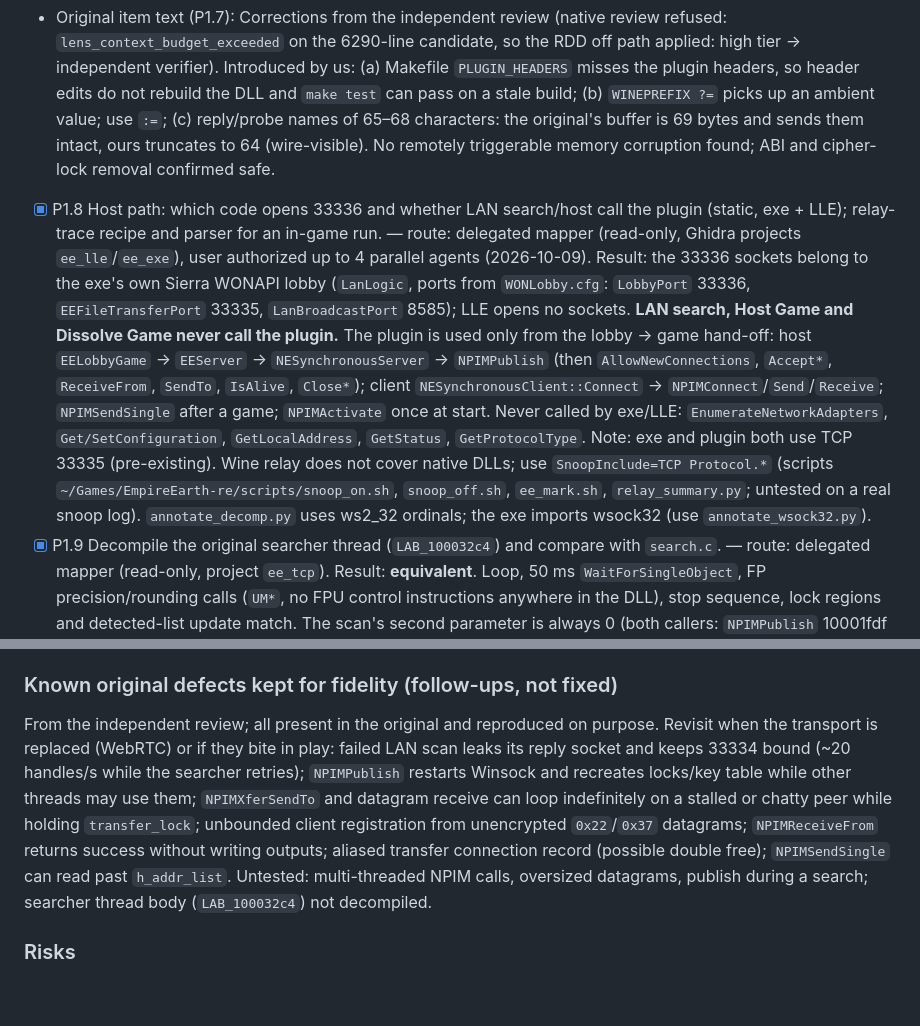
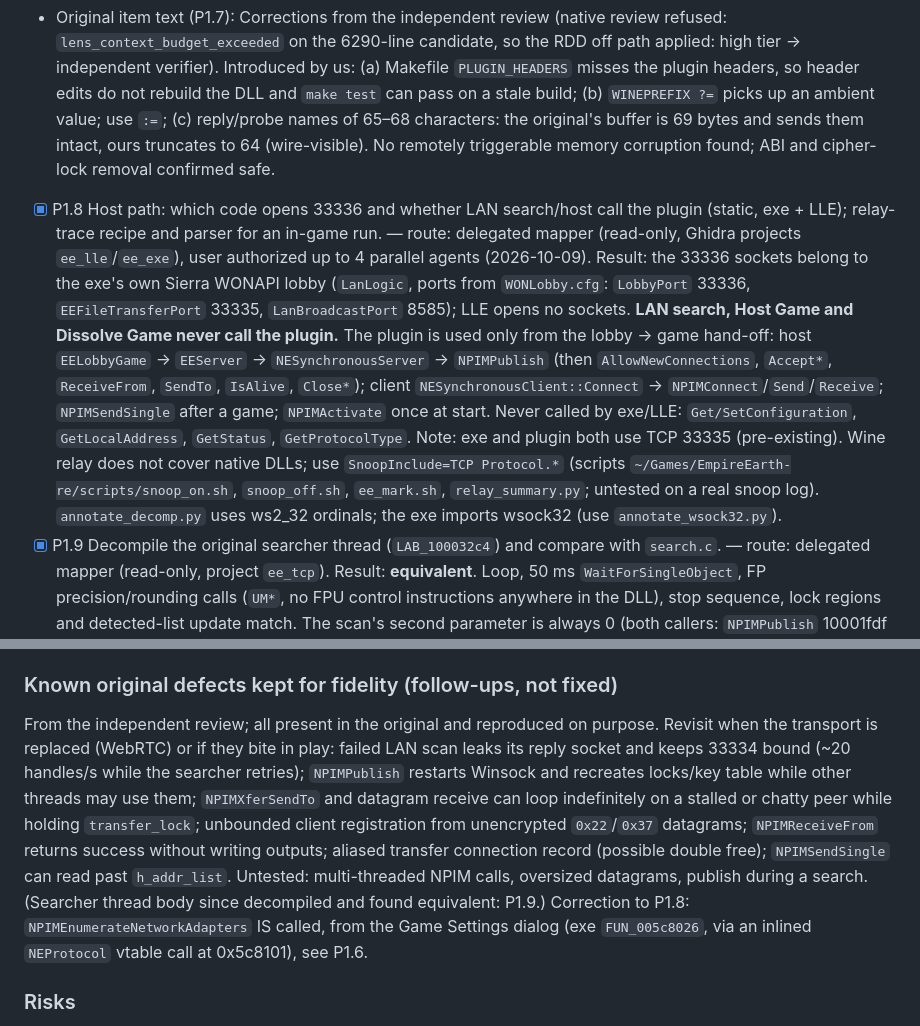
Before and after one commit to McGregory99/empire-earth-web, a Markdown page: odd/tasks/empire-earth-web.md, 2 parts joined by grey strips. Rendered like a GitHub page; blank space fills up the shorter version.

Commit message:
docs: correct the adapter-enumeration caller and searcher status

```diff
--- a/odd/tasks/empire-earth-web.md
+++ b/odd/tasks/empire-earth-web.md
@@ -122,12 +122,12 @@ Smallest plugin (37 KB, 4 sections). Pure C ABI: 30 `NPIM*` + 3 `PIM*` exports,
 - [x] P1.7 Corrections from the independent review — route: delegated writer (same agent). Evidence: `601d556` (Makefile: plugin headers as prerequisites, `WINEPREFIX :=`), RED `05afac3` (names of 64–84 characters; golden re-recorded from the original, +24 lines), GREEN `95cc710` (69-byte game-name field; 69+ characters send nothing and record 10022/10014 like the original). Seven header-constant mutants now fail `make test` without a clean build. Parent spot check: `make test` PASS. Native review (range `77233b6..4c6af25`, high risk, 13 files / 424 lines): user granted, 4 lenses, **approved**, acknowledged (lineage `review-8051363d9cd56bd4`, authority burned). Advisory, non-blocking: R2-001 `tests/tcp_protocol/support.c:95-102`, R2-002 `src/plugins/tcp_protocol/server.c:330` (readability suggestions), R3-001 WARNING `tests/tcp_protocol/scenarios_names.c:33`, R3-002 `scenarios_names.c:95-103` (reliability). Not addressed: service names of 65+ characters (no deterministic original behavior); `WINE ?=` still takes an ambient value.
 - Original item text (P1.7): Corrections from the independent review (native review refused: `lens_context_budget_exceeded` on the 6290-line candidate, so the RDD off path applied: high tier → independent verifier). Introduced by us: (a) Makefile `PLUGIN_HEADERS` misses the plugin headers, so header edits do not rebuild the DLL and `make test` can pass on a stale build; (b) `WINEPREFIX ?=` picks up an ambient value; use `:=`; (c) reply/probe names of 65–68 characters: the original's buffer is 69 bytes and sends them intact, ours truncates to 64 (wire-visible). No remotely triggerable memory corruption found; ABI and cipher-lock removal confirmed safe.
 
-- [x] P1.8 Host path: which code opens 33336 and whether LAN search/host call the plugin (static, exe + LLE); relay-trace recipe and parser for an in-game run. — route: delegated mapper (read-only, Ghidra projects `ee_lle`/`ee_exe`), user authorized up to 4 parallel agents (2026-10-09). Result: the 33336 sockets belong to the exe's own Sierra WONAPI lobby (`LanLogic`, ports from `WONLobby.cfg`: `LobbyPort` 33336, `EEFileTransferPort` 33335, `LanBroadcastPort` 8585); LLE opens no sockets. **LAN search, Host Game and Dissolve Game never call the plugin.** The plugin is used only from the lobby → game hand-off: host `EELobbyGame` → `EEServer` → `NESynchronousServer` → `NPIMPublish` (then `AllowNewConnections`, `Accept*`, `ReceiveFrom`, `SendTo`, `IsAlive`, `Close*`); client `NESynchronousClient::Connect` → `NPIMConnect`/`Send`/`Receive`; `NPIMSendSingle` after a game; `NPIMActivate` once at start. Never called by exe/LLE: `EnumerateNetworkAdapters`, `Get/SetConfiguration`, `GetLocalAddress`, `GetStatus`, `GetProtocolType`. Note: exe and plugin both use TCP 33335 (pre-existing). Wine relay does not cover native DLLs; use `SnoopInclude=TCP Protocol.*` (scripts `~/Games/EmpireEarth-re/scripts/snoop_on.sh`, `snoop_off.sh`, `ee_mark.sh`, `relay_summary.py`; untested on a real snoop log). `annotate_decomp.py` uses ws2_32 ordinals; the exe imports wsock32 (use `annotate_wsock32.py`).
+- [x] P1.8 Host path: which code opens 33336 and whether LAN search/host call the plugin (static, exe + LLE); relay-trace recipe and parser for an in-game run. — route: delegated mapper (read-only, Ghidra projects `ee_lle`/`ee_exe`), user authorized up to 4 parallel agents (2026-10-09). Result: the 33336 sockets belong to the exe's own Sierra WONAPI lobby (`LanLogic`, ports from `WONLobby.cfg`: `LobbyPort` 33336, `EEFileTransferPort` 33335, `LanBroadcastPort` 8585); LLE opens no sockets. **LAN search, Host Game and Dissolve Game never call the plugin.** The plugin is used only from the lobby → game hand-off: host `EELobbyGame` → `EEServer` → `NESynchronousServer` → `NPIMPublish` (then `AllowNewConnections`, `Accept*`, `ReceiveFrom`, `SendTo`, `IsAlive`, `Close*`); client `NESynchronousClient::Connect` → `NPIMConnect`/`Send`/`Receive`; `NPIMSendSingle` after a game; `NPIMActivate` once at start. Never called by exe/LLE: `Get/SetConfiguration`, `GetLocalAddress`, `GetStatus`, `GetProtocolType`. Note: exe and plugin both use TCP 33335 (pre-existing). Wine relay does not cover native DLLs; use `SnoopInclude=TCP Protocol.*` (scripts `~/Games/EmpireEarth-re/scripts/snoop_on.sh`, `snoop_off.sh`, `ee_mark.sh`, `relay_summary.py`; untested on a real snoop log). `annotate_decomp.py` uses ws2_32 ordinals; the exe imports wsock32 (use `annotate_wsock32.py`).
 - [x] P1.9 Decompile the original searcher thread (`LAB_100032c4`) and compare with `search.c`. — route: delegated mapper (read-only, project `ee_tcp`). Result: **equivalent**. Loop, 50 ms `WaitForSingleObject`, FP precision/rounding calls (`UM*`, no FPU control instructions anywhere in the DLL), stop sequence, lock regions and detected-list update match. The scan's second parameter is always 0 (both callers: `NPIMPublish` 10001fdf and the thread 1000336d), so broadcast-only is correct. Differences not observable: missing `ESVerify("inService != NULL")` log line, handle read order, malloc vs `operator new`, NULL-lock guard. Decompile outside git: `~/Games/EmpireEarth-re/decomp/tcp_searcher.annotated.c`.
 - [x] P2.0 Map the renderer plugin (`DX7HRTnLDisplay.dll`/`DX7HRDisplay.dll`): exports, engine contract, D3D7 usage, MSVC C++ ABI strategy, proposed Phase 2 tasks. — route: delegated mapper (read-only, project `ee_render`). Result in "Phase 2 — plan" below; raw outputs in `~/Games/EmpireEarth-re/{decomp,inventory,scripts}/`.
 
 ### Known original defects kept for fidelity (follow-ups, not fixed)
-From the independent review; all present in the original and reproduced on purpose. Revisit when the transport is replaced (WebRTC) or if they bite in play: failed LAN scan leaks its reply socket and keeps 33334 bound (~20 handles/s while the searcher retries); `NPIMPublish` restarts Winsock and recreates locks/key table while other threads may use them; `NPIMXferSendTo` and datagram receive can loop indefinitely on a stalled or chatty peer while holding `transfer_lock`; unbounded client registration from unencrypted `0x22`/`0x37` datagrams; `NPIMReceiveFrom` returns success without writing outputs; aliased transfer connection record (possible double free); `NPIMSendSingle` can read past `h_addr_list`. Untested: multi-threaded NPIM calls, oversized datagrams, publish during a search; searcher thread body (`LAB_100032c4`) not decompiled.
+From the independent review; all present in the original and reproduced on purpose. Revisit when the transport is replaced (WebRTC) or if they bite in play: failed LAN scan leaks its reply socket and keeps 33334 bound (~20 handles/s while the searcher retries); `NPIMPublish` restarts Winsock and recreates locks/key table while other threads may use them; `NPIMXferSendTo` and datagram receive can loop indefinitely on a stalled or chatty peer while holding `transfer_lock`; unbounded client registration from unencrypted `0x22`/`0x37` datagrams; `NPIMReceiveFrom` returns success without writing outputs; aliased transfer connection record (possible double free); `NPIMSendSingle` can read past `h_addr_list`. Untested: multi-threaded NPIM calls, oversized datagrams, publish during a search. (Searcher thread body since decompiled and found equivalent: P1.9.) Correction to P1.8: `NPIMEnumerateNetworkAdapters` IS called, from the Game Settings dialog (exe `FUN_005c8026`, via an inlined `NEProtocol` vtable call at 0x5c8101), see P1.6.
 
 ### Risks
 - Possible copy-protection remnants in the exe: sections `.cms_t`/`.cms_d` and strings `CmdLineExt.DLL`, `SIntf32.dll` (inference: SecuROM). If game code lives in `.cms_t`, the exe needs extra unpacking work. Does not affect Phase 1.
```
